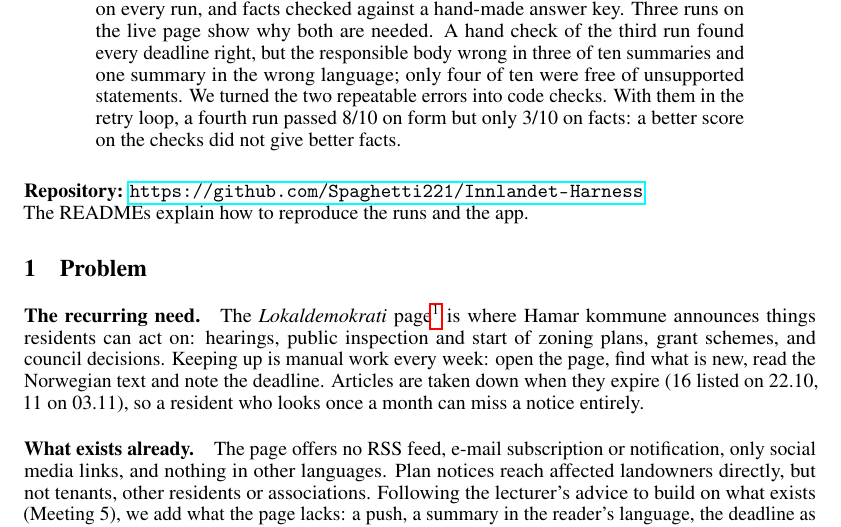
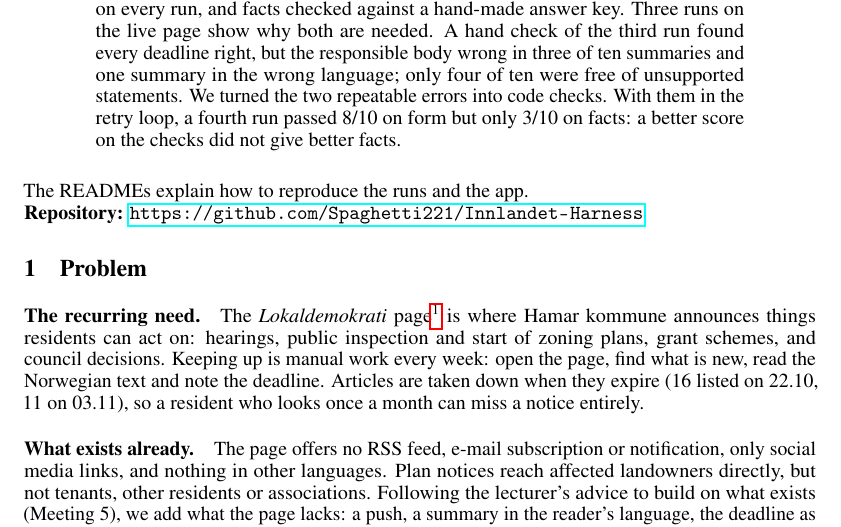
Before and after one commit to Spaghetti221/Innlandet-Harness, a LaTeX paper (report/c2/main.tex): part of page 1 of 7, cut so that both start at the same text. Compiled offline with pdfLaTeX.

Commit message:
Report: README sentence above the repository link
Co-Authored-By: Claude Opus 5.5 <noreply@anthropic.com>
Claude-Session: https://claude.ai/code/session_01YMNJfw6Au6LhJBH55ZCzop

```diff
--- a/report/c2/main.tex
+++ b/report/c2/main.tex
@@ -45,8 +45,8 @@ the two repeatable errors into code checks. With them in the retry loop, a fourt
 form but only 3/10 on facts: a better score on the checks did not give better facts.
 \end{abstract}
 
-\noindent\textbf{Repository:} \url{https://github.com/Spaghetti221/Innlandet-Harness}\\
-The READMEs explain how to reproduce the runs and the app.
+\noindent The READMEs explain how to reproduce the runs and the app.\\
+\textbf{Repository:} \url{https://github.com/Spaghetti221/Innlandet-Harness}
 
 \section{Problem}
 
```
Also changed, not shown: report/c2/main.pdf.
